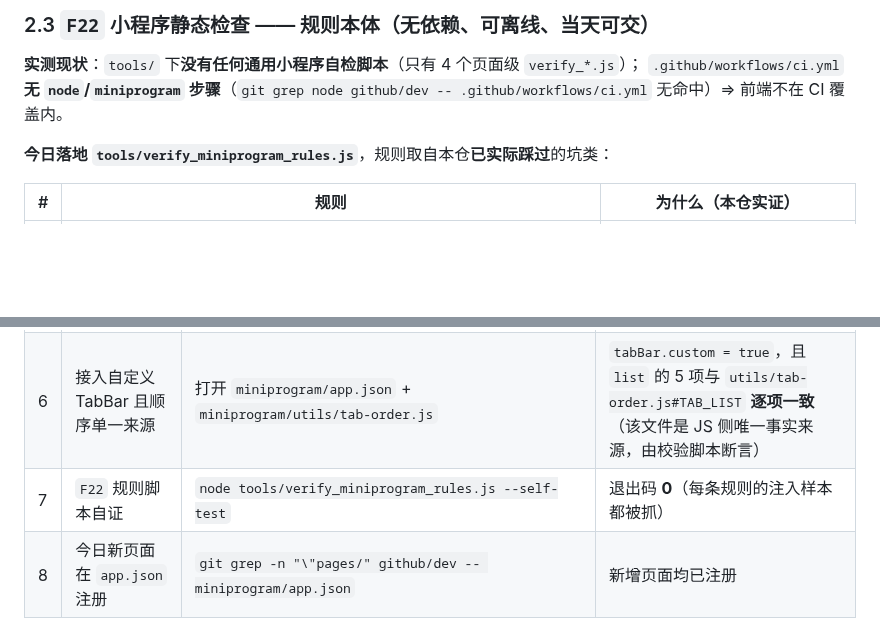
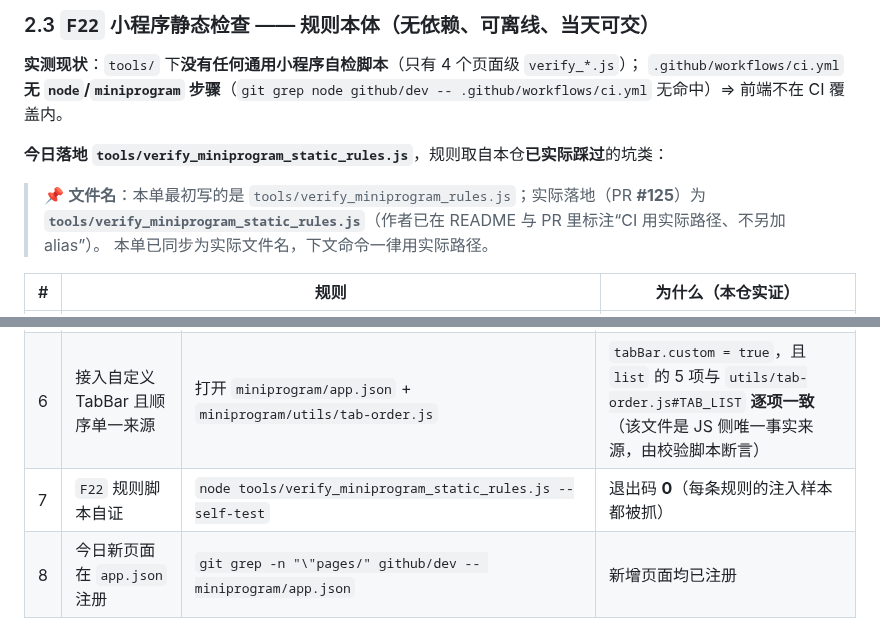
Before and after one commit to asuperj1/xiaojietong-project, a Markdown page: docs/成员1任务单-20260918.md, 2 parts joined by grey strips. Drawn GitHub-style; blank space fills up the shorter version.

Commit message:
docs(task): 任务单同步 F22 实际落地文件名（verify_miniprogram_static_rules.js）

```diff
--- a/docs/成员1任务单-20260918.md
+++ b/docs/成员1任务单-20260918.md
@@ -109,7 +109,11 @@ PR 描述里必须写清：**真机抽测清单**（代码断言覆盖不到的
 **实测现状**：`tools/` 下**没有任何通用小程序自检脚本**（只有 4 个页面级 `verify_*.js`）；
 `.github/workflows/ci.yml` **无 `node`/`miniprogram` 步骤**（`git grep node github/dev -- .github/workflows/ci.yml` 无命中）⇒ 前端不在 CI 覆盖内。
 
-**今日落地 `tools/verify_miniprogram_rules.js`**，规则取自本仓**已实际踩过**的坑类：
+**今日落地 `tools/verify_miniprogram_static_rules.js`**，规则取自本仓**已实际踩过**的坑类：
+
+> 📌 **文件名**：本单最初写的是 `tools/verify_miniprogram_rules.js`；实际落地（PR **#125**）为
+> **`tools/verify_miniprogram_static_rules.js`**（作者已在 README 与 PR 里标注“CI 用实际路径、不另加 alias”）。
+> 本单已同步为实际文件名，下文命令一律用实际路径。
 
 | # | 规则 | 为什么（本仓实证） |
 |---|---|---|
@@ -166,7 +170,7 @@ PR 描述里必须写清：**真机抽测清单**（代码断言覆盖不到的
 | 4 | `F12` 与 `dev` 可干净合并 | `git merge-tree --write-tree --name-only github/dev <你的分支>` | **EXIT=0**（只输出 tree sha） |
 | 5 | 老地基没被碰坏 | `node tools/verify_glass_probe.js` `verify_frontend_base_url_guard.js` `verify_f11_icon_set.js` `verify_f16_forum_search.js` | 四条 **EXIT=0** |
 | 6 | 接入自定义 TabBar 且顺序单一来源 | 打开 `miniprogram/app.json` + `miniprogram/utils/tab-order.js` | `tabBar.custom = true`，且 `list` 的 5 项与 `utils/tab-order.js#TAB_LIST` **逐项一致**（该文件是 JS 侧唯一事实来源，由校验脚本断言） |
-| 7 | `F22` 规则脚本自证 | `node tools/verify_miniprogram_rules.js --self-test` | 退出码 **0**（每条规则的注入样本都被抓） |
+| 7 | `F22` 规则脚本自证 | `node tools/verify_miniprogram_static_rules.js --self-test` | 退出码 **0**（每条规则的注入样本都被抓） |
 | 8 | 今日新页面在 `app.json` 注册 | `git grep -n "\"pages/" github/dev -- miniprogram/app.json` | 新增页面均已注册 |
 
 > ⚠️ **反向对照不能省**（本仓已踩过两次）：「现在通过」只证明现在好 ——
```
